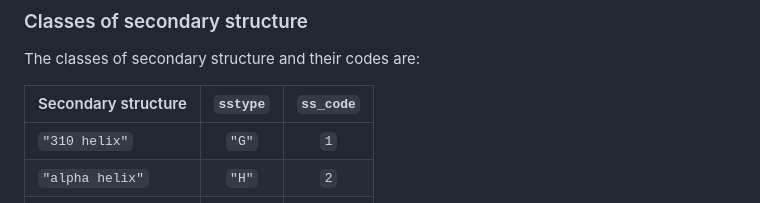
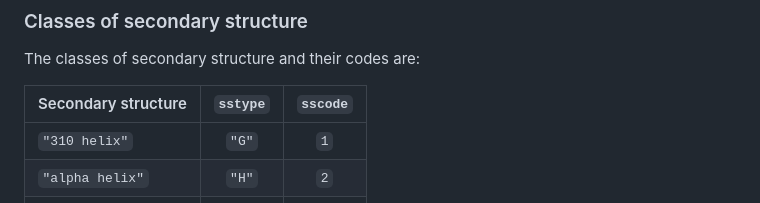
Before and after one commit to BioJulia/ProteinSecondaryStructures.jl, a Markdown page: README.md, the part around the change. GitHub-like rendering.

Commit message:
fix typo

```diff
--- a/README.md
+++ b/README.md
@@ -99,7 +99,7 @@ end
 
 The classes of secondary structure and their codes are:
 
-| Secondary structure | `sstype`     | `ss_code`    |
+| Secondary structure | `sstype`     | `sscode`    |
 |---------------------|:------------:|:------------:|
 | `"310 helix"`       | `"G"`        | `1`          |
 | `"alpha helix"`     | `"H"`        | `2`          |
```
